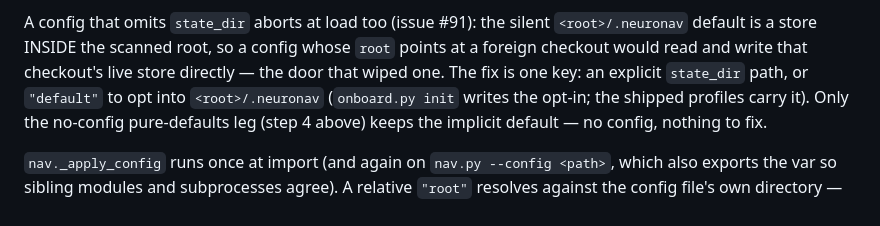
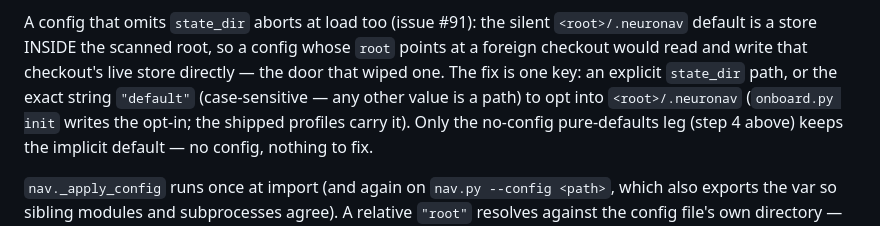
Before and after one commit to robbe1912/neuronav, a Markdown page: config/AGENTS.md, the part around the change. GitHub-like rendering.

Commit message:
docs(config): mark the "default" sentinel as case-sensitive
a near-miss value like "Default" is a literal relative path, not the
opt-in — say so where the fix is documented.

```diff
--- a/config/AGENTS.md
+++ b/config/AGENTS.md
@@ -28,8 +28,9 @@ A config that omits ``state_dir`` aborts at load too (issue #91): the
 silent ``<root>/.neuronav`` default is a store INSIDE the scanned root,
 so a config whose ``root`` points at a foreign checkout would read and
 write that checkout's live store directly — the door that wiped one.
-The fix is one key: an explicit ``state_dir`` path, or ``"default"`` to
-opt into ``<root>/.neuronav`` (``onboard.py init`` writes the opt-in;
+The fix is one key: an explicit ``state_dir`` path, or the exact string
+``"default"`` (case-sensitive — any other value is a path) to opt into
+``<root>/.neuronav`` (``onboard.py init`` writes the opt-in;
 the shipped profiles carry it). Only the no-config pure-defaults leg
 (step 4 above) keeps the implicit default — no config, nothing to fix.
 
```
